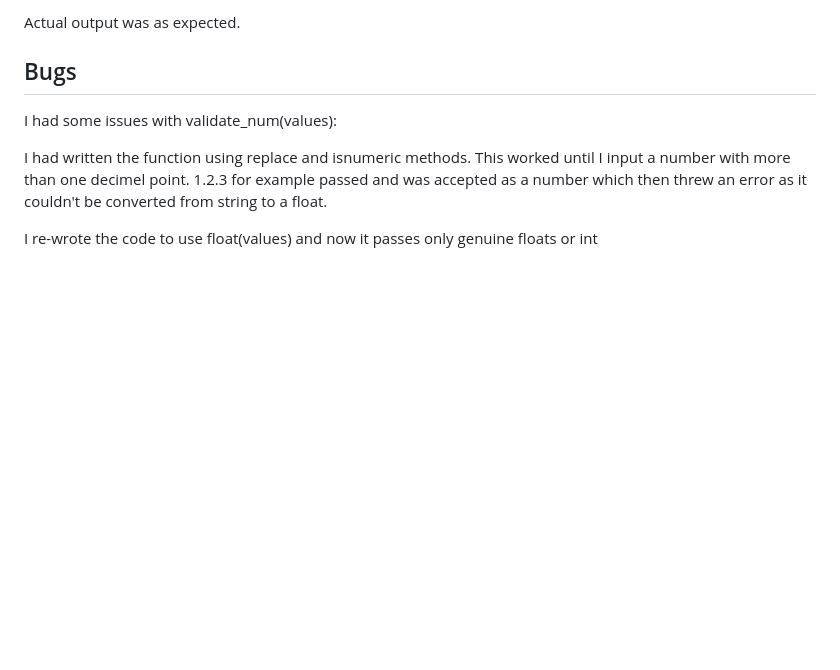
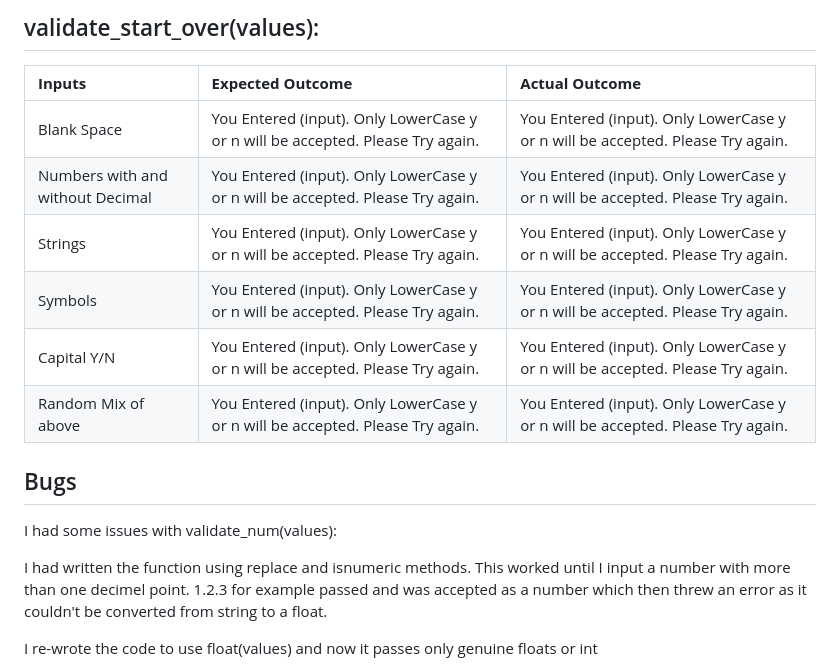
Before and after one commit to seanorourke7/FlooringCalc, a Markdown page: README.md, the part around the change printed below. Drawn GitHub-style; blank space fills up the shorter version.

```diff
--- a/README.md
+++ b/README.md
@@ -277,5 +263,16 @@ Error advising of incorrect input.
 
-Actual output was as expected.
+
+## validate_start_over(values):
+
+
+| **Inputs** | **Expected Outcome** | **Actual Outcome** |
+| :-------- | :------- | :------------------------- |
+| Blank Space | You Entered (input). Only LowerCase y or n will be accepted. Please Try again. |You Entered (input). Only LowerCase y or n will be accepted. Please Try again. |
+| Numbers with and without Decimal | You Entered (input). Only LowerCase y or n will be accepted. Please Try again. |You Entered (input). Only LowerCase y or n will be accepted. Please Try again.|
+| Strings | You Entered (input). Only LowerCase y or n will be accepted. Please Try again.| You Entered (input). Only LowerCase y or n will be accepted. Please Try again. |
+| Symbols | You Entered (input). Only LowerCase y or n will be accepted. Please Try again.| You Entered (input). Only LowerCase y or n will be accepted. Please Try again. |
+| Capital Y/N | You Entered (input). Only LowerCase y or n will be accepted. Please Try again.| You Entered (input). Only LowerCase y or n will be accepted. Please Try again. |
+| Random Mix of above | You Entered (input). Only LowerCase y or n will be accepted. Please Try again.| You Entered (input). Only LowerCase y or n will be accepted. Please Try again.|
 
 
 
```
Also changed, not shown: other parts of README.md (+28 -42 lines).
